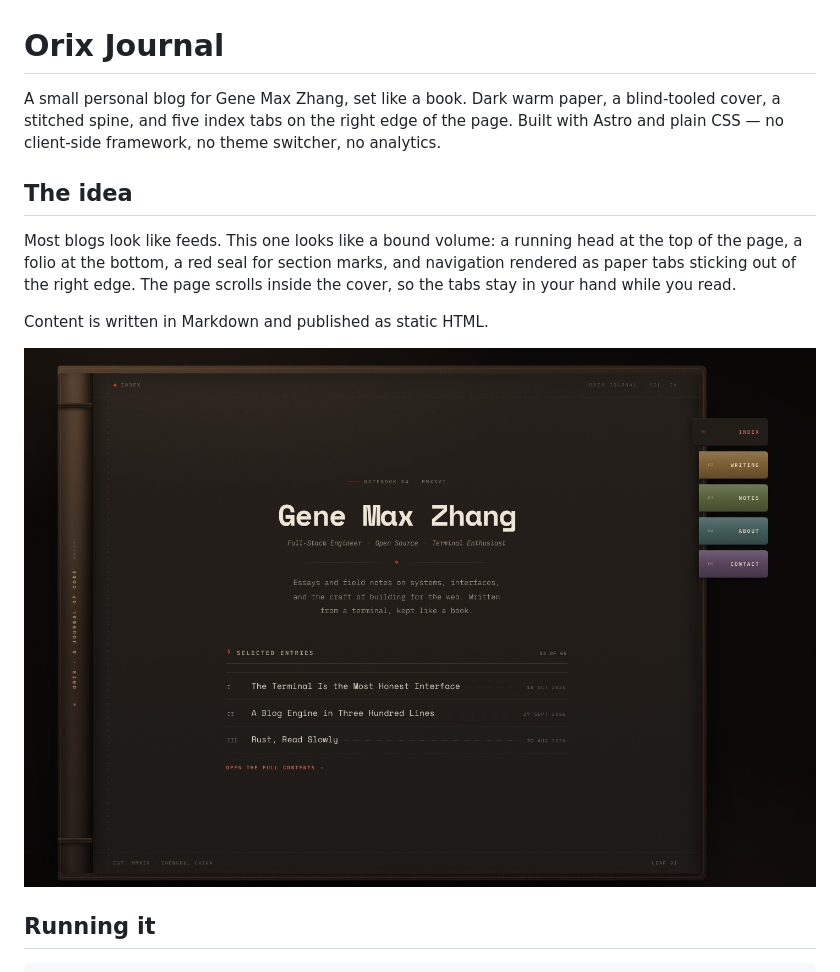
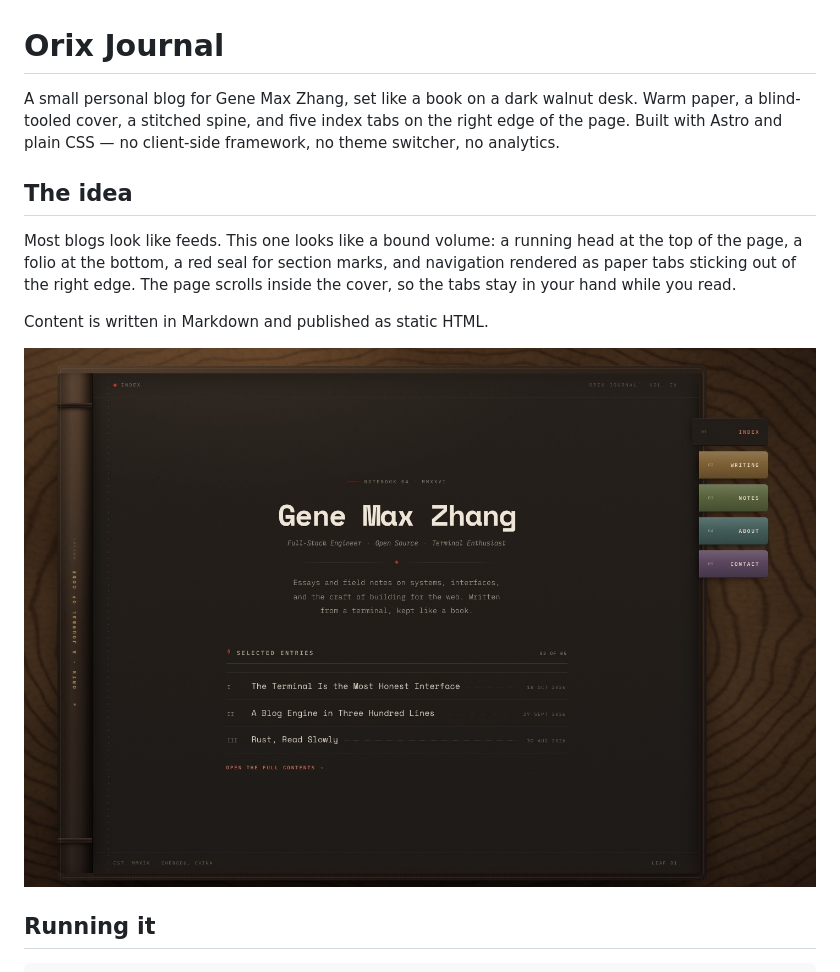
Before and after one commit to Arkee-Z/orix, a Markdown page: README.md, the part around one of its changes. Rendered like a GitHub page; pictures changed too: docs/preview-desktop.jpg.

```diff
--- a/README.md
+++ b/README.md
@@ -1,9 +1,9 @@
 # Orix Journal
 
-A small personal blog for Gene Max Zhang, set like a book. Dark warm paper, a
-blind-tooled cover, a stitched spine, and five index tabs on the right edge of
-the page. Built with Astro and plain CSS — no client-side framework, no theme
-switcher, no analytics.
+A small personal blog for Gene Max Zhang, set like a book on a dark walnut
+desk. Warm paper, a blind-tooled cover, a stitched spine, and five index tabs on
+the right edge of the page. Built with Astro and plain CSS — no client-side
+framework, no theme switcher, no analytics.
 
 ## The idea
 
```
Also changed, not shown: other parts of README.md (+3 -0 lines), docs/preview-contact.jpg, docs/preview-mobile.jpg, 2 other files.
